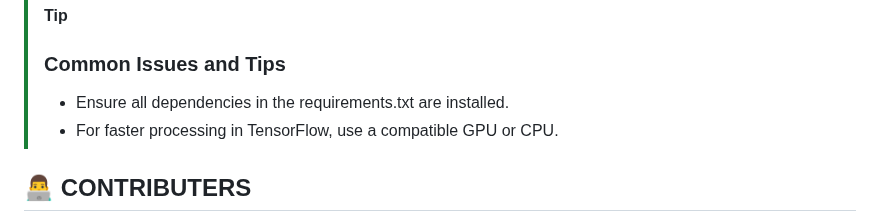
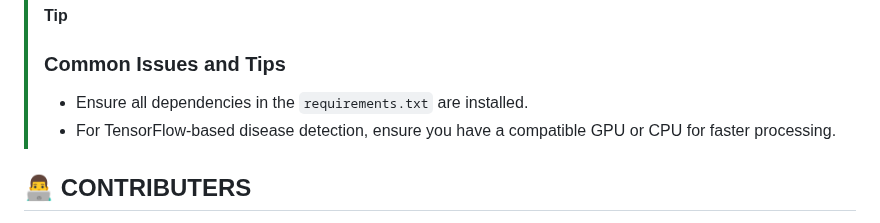
Before and after one commit to ravikant-diwakar/AgriSens, a Markdown page: README.md, the part around the change. Rendered like a GitHub page.

```diff
--- a/README.md
+++ b/README.md
@@ -211,8 +211,8 @@ These results demonstrate the effectiveness of the Smart Crop Recommendation Sys
 
 > [!TIP]
 > ### Common Issues and Tips
-> - Ensure all dependencies in the requirements.txt are installed.
-> - For faster processing in TensorFlow, use a compatible GPU or CPU.
+> - Ensure all dependencies in the `requirements.txt` are installed.
+> - For TensorFlow-based disease detection, ensure you have a compatible GPU or CPU for faster processing.
 
 
 
```
